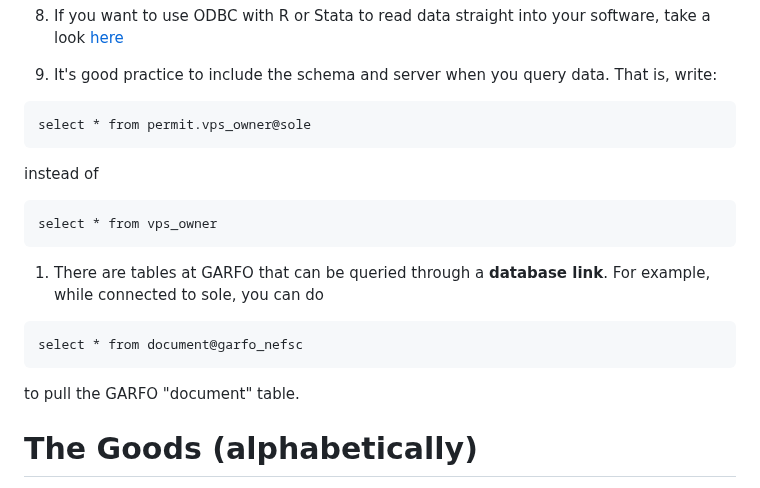
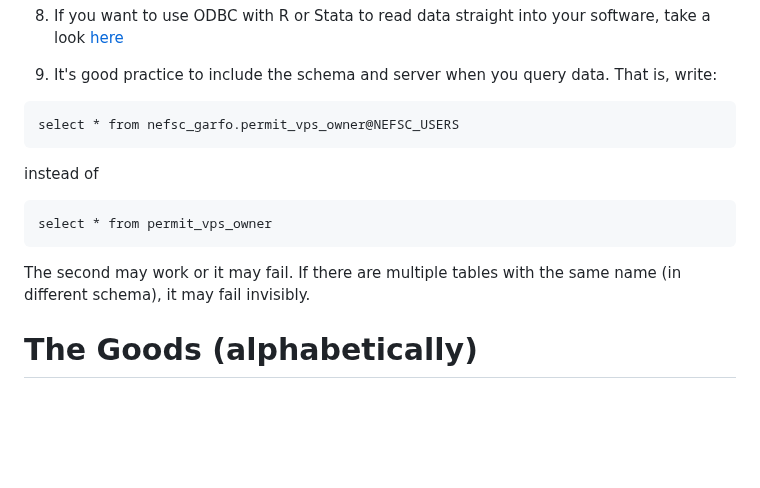
Before and after one commit to NEFSC/READ-SSB-Lee-metadata, a Markdown page: README.md, the part around the change. GitHub-like rendering; blank space fills up the shorter version.

Commit message:
remove line about sole. update to new table name. remove dblink code.

````diff
--- a/README.md
+++ b/README.md
@@ -35,18 +35,14 @@ This has consequences for reproducibility if you do not store a copy of the data
 
 1.  It's good practice to include the schema and server when you query data. That is, write:
 ```
-select * from permit.vps_owner@sole
+select * from nefsc_garfo.permit_vps_owner@NEFSC_USERS
 ```
 instead of
 ```
-select * from vps_owner
+select * from permit_vps_owner
 ```
 
-1.  There are tables at GARFO that can be queried through a **database link**.  For example, while connected to sole, you can do
-```
-select * from document@garfo_nefsc
-```
-to pull the GARFO "document" table.
+The second may work or it may fail. If there are multiple tables with the same name (in different schema),  it may fail invisibly.
 
 
 # The Goods (alphabetically)
````
